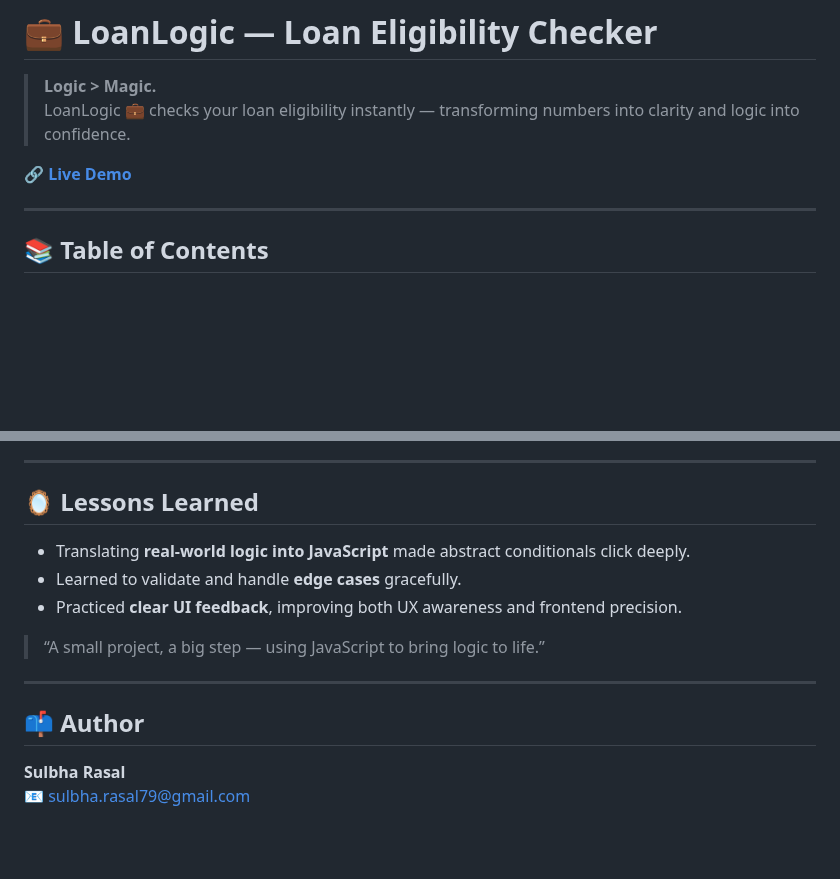
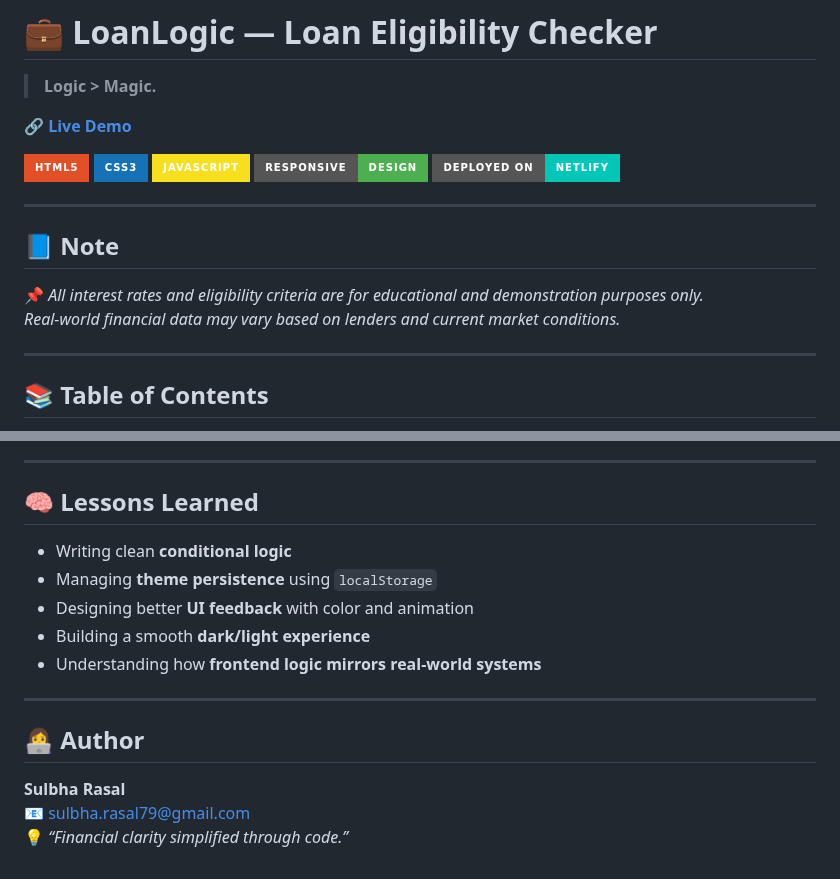
Before and after one commit to sulbha-codes/JS-Portfolio-Projects, a Markdown page: LoanLogic/README.md, 2 parts joined by grey strips. GitHub-like rendering; badges without logos; blank space fills up the shorter version.

```diff
--- a/LoanLogic/README.md
+++ b/LoanLogic/README.md
@@ -1,9 +1,21 @@
 # 💼 LoanLogic — Loan Eligibility Checker
 
 > **Logic > Magic.**
-> LoanLogic 💼 checks your loan eligibility instantly — transforming numbers into clarity and logic into confidence.
 
 🔗 [**Live Demo**](https://loanlogic-demo.netlify.app/)
+
+![HTML5](https://img.shields.io/badge/HTML5-E34F26?style=for-the-badge&logo=html5&logoColor=white)
+![CSS3](https://img.shields.io/badge/CSS3-1572B6?style=for-the-badge&logo=css3&logoColor=white)
+![JavaScript](https://img.shields.io/badge/JavaScript-F7DF1E?style=for-the-badge&logo=javascript&logoColor=black)
+![Responsive](https://img.shields.io/badge/Responsive-Design-4CAF50?style=for-the-badge)
+![Netlify](https://img.shields.io/badge/Deployed%20on-Netlify-00C7B7?style=for-the-badge&logo=netlify&logoColor=white)
+
+---
+
+## 📘 Note
+
+📌 *All interest rates and eligibility criteria are for educational and demonstration purposes only.
+Real-world financial data may vary based on lenders and current market conditions.*
 
 ---
 
@@ -96,19 +90,18 @@ The app provides instant, color-coded feedback — simple, visual, and accurate.
 
 ---
 
-<a name="lessons-learned"></a>
-## 🪞 Lessons Learned
+## 🧠 Lessons Learned
 
-- Translating **real-world logic into JavaScript** made abstract conditionals click deeply.
-- Learned to validate and handle **edge cases** gracefully.
-- Practiced **clear UI feedback**, improving both UX awareness and frontend precision.
-
-> “A small project, a big step — using JavaScript to bring logic to life.”
+- Writing clean **conditional logic**
+- Managing **theme persistence** using `localStorage`
+- Designing better **UI feedback** with color and animation
+- Building a smooth **dark/light experience**
+- Understanding how **frontend logic mirrors real-world systems**
 
 ---
 
-<a name="author"></a>
-## 📫 Author
+## 👩‍💻 Author
 
 **Sulbha Rasal**
 📧 [sulbha.rasal79@gmail.com](mailto:sulbha.rasal79@gmail.com)
+💡 *“Financial clarity simplified through code.”*
```
Also changed, not shown: other parts of LoanLogic/README.md (+34 -52 lines).
